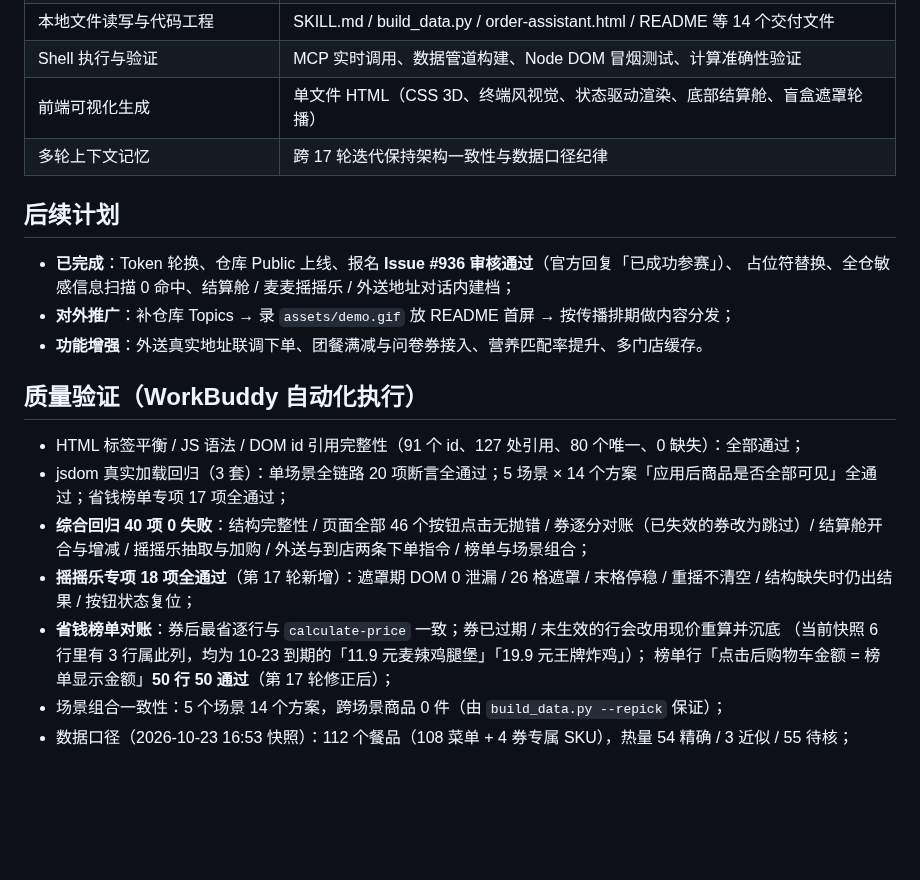
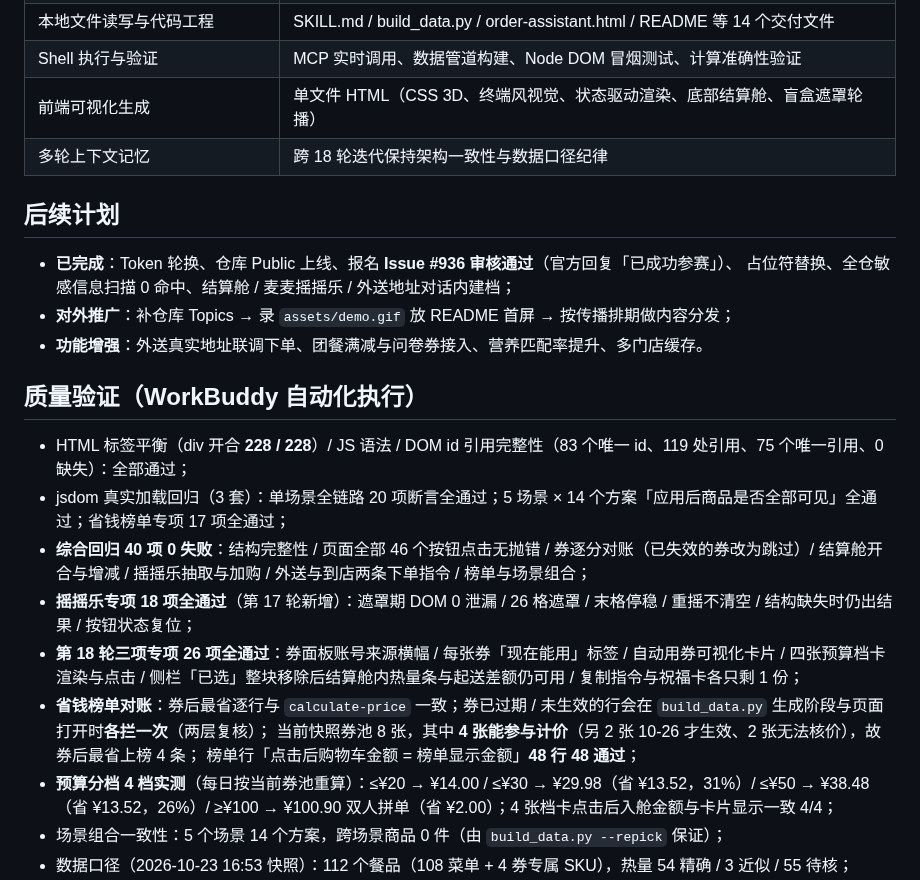
Before and after one commit to Huangxxuan/mcd-savings-skill, a Markdown page: workbuddy.md, the part around one of its changes. Rendered like a GitHub page; blank space fills up the shorter version.

Commit message:
第18轮：券账号来源与可用性可视化 + 预算分档四档 + 已选并入结算舱
workbuddy.md

```diff
--- a/workbuddy.md
+++ b/workbuddy.md
@@ -299,7 +337,7 @@ div 213/213、id 引用 0 缺失、JS 语法通过。
 | 本地文件读写与代码工程 | SKILL.md / build_data.py / order-assistant.html / README 等 14 个交付文件 |
 | Shell 执行与验证 | MCP 实时调用、数据管道构建、Node DOM 冒烟测试、计算准确性验证 |
 | 前端可视化生成 | 单文件 HTML（CSS 3D、终端风视觉、状态驱动渲染、底部结算舱、盲盒遮罩轮播） |
-| 多轮上下文记忆 | 跨 17 轮迭代保持架构一致性与数据口径纪律 |
+| 多轮上下文记忆 | 跨 18 轮迭代保持架构一致性与数据口径纪律 |
 
 ## 后续计划
 
@@ -310,15 +348,20 @@ div 213/213、id 引用 0 缺失、JS 语法通过。
 
 ## 质量验证（WorkBuddy 自动化执行）
 
-- HTML 标签平衡 / JS 语法 / DOM id 引用完整性（91 个 id、127 处引用、80 个唯一、0 缺失）：全部通过；
+- HTML 标签平衡（div 开合 **228 / 228**）/ JS 语法 / DOM id 引用完整性（83 个唯一 id、119 处引用、75 个唯一引用、0 缺失）：全部通过；
 - jsdom 真实加载回归（3 套）：单场景全链路 20 项断言全通过；5 场景 × 14 个方案「应用后商品是否全部可见」全通过；省钱榜单专项 17 项全通过；
 - **综合回归 40 项 0 失败**：结构完整性 / 页面全部 46 个按钮点击无抛错 / 券逐分对账（已失效的券改为跳过）/
   结算舱开合与增减 / 摇摇乐抽取与加购 / 外送与到店两条下单指令 / 榜单与场景组合；
 - **摇摇乐专项 18 项全通过**（第 17 轮新增）：遮罩期 DOM 0 泄漏 / 26 格遮罩 / 末格停稳 / 重摇不清空 /
   结构缺失时仍出结果 / 按钮状态复位；
-- **省钱榜单对账**：券后最省逐行与 `calculate-price` 一致；券已过期 / 未生效的行会改用现价重算并沉底
-  （当前快照 6 行里有 3 行属此列，均为 10-23 到期的「11.9 元麦辣鸡腿堡」「19.9 元王牌炸鸡」）；
-  榜单行「点击后购物车金额 = 榜单显示金额」**50 行 50 通过**（第 17 轮修正后）；
+- **第 18 轮三项专项 26 项全通过**：券面板账号来源横幅 / 每张券「现在能用」标签 / 自动用券可视化卡片 /
+  四张预算档卡渲染与点击 / 侧栏「已选」整块移除后结算舱内热量条与起送差额仍可用 / 复制指令与祝福卡各只剩 1 份；
+- **省钱榜单对账**：券后最省逐行与 `calculate-price` 一致；券已过期 / 未生效的行会在
+  `build_data.py` 生成阶段与页面打开时**各拦一次**（两层复核）；
+  当前快照券池 8 张，其中 **4 张能参与计价**（另 2 张 10-26 才生效、2 张无法核价），故券后最省上榜 4 条；
+  榜单行「点击后购物车金额 = 榜单显示金额」**48 行 48 通过**；
+- **预算分档 4 档实测**（每日按当前券池重算）：≤¥20 → ¥14.00 / ≤¥30 → ¥29.98（省 ¥13.52，31%）/
+  ≤¥50 → ¥38.48（省 ¥13.52，26%）/ ≥¥100 → ¥100.90 双人拼单（省 ¥2.00）；4 张档卡点击后入舱金额与卡片显示一致 4/4；
 - 场景组合一致性：5 个场景 14 个方案，跨场景商品 0 件（由 `build_data.py --repick` 保证）；
 - 数据口径（2026-10-23 16:53 快照）：112 个餐品（108 菜单 + 4 券专属 SKU），热量 54 精确 / 3 近似 / 55 待核；
 - 计价抽查（4/4 通过）：7 折券 ¥11.9 → 省 ¥3.57；特价券 ¥22.5 − ¥11.9 → 省 ¥10.60；
```
Also changed, not shown: other parts of workbuddy.md (+38 -0 lines).
